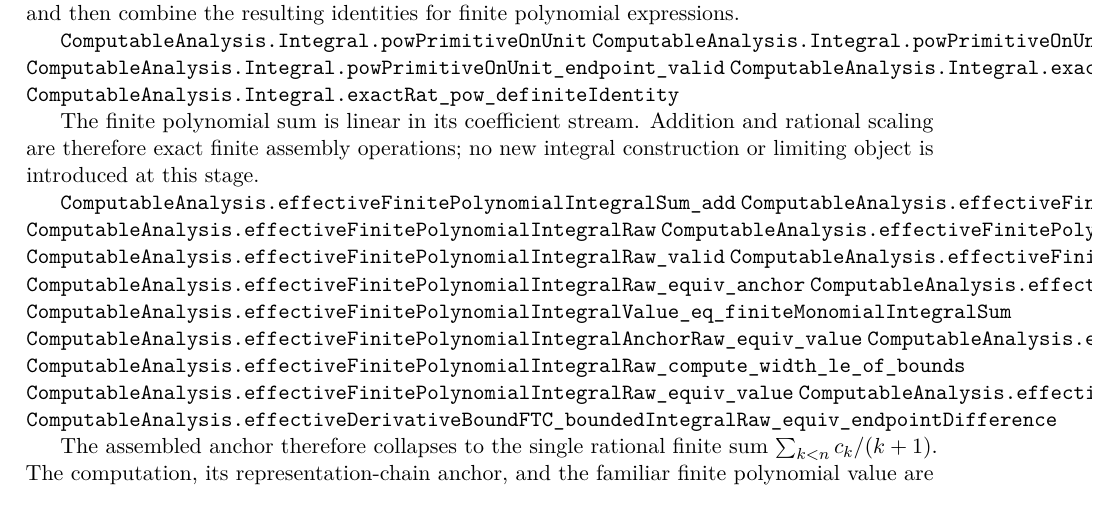
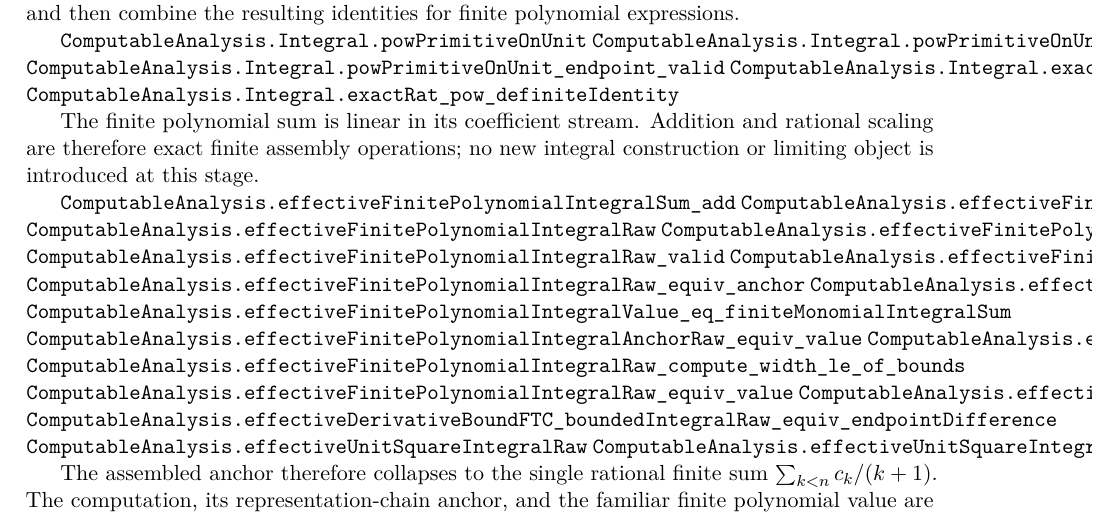
Before and after one commit to liuyao12/computable-analysis, a LaTeX thesis (blueprint/src/web.tex, which reads blueprint/src/03-integrals.tex): part of page 53 of 120, cut so that both start at the same text. Compiled offline with pdfLaTeX.

Commit message:
Add unit square integral regression

```diff
--- a/blueprint/src/03-integrals.tex
+++ b/blueprint/src/03-integrals.tex
@@ -1258,6 +1258,8 @@ integral construction or limiting object is introduced at this stage.
 \lean{ComputableAnalysis.effectiveFinitePolynomialIntegralRaw_equiv_value}
 \lean{ComputableAnalysis.effectiveDerivativeBoundFTC_equiv_endpoint}
 \lean{ComputableAnalysis.effectiveDerivativeBoundFTC_boundedIntegralRaw_equiv_endpointDifference}
+\lean{ComputableAnalysis.effectiveUnitSquareIntegralRaw}
+\lean{ComputableAnalysis.effectiveUnitSquareIntegralRaw_equiv_one_third}
 \leanok
 
 The assembled anchor therefore collapses to the single rational finite sum
```
Also changed, not shown: 2 other files.
